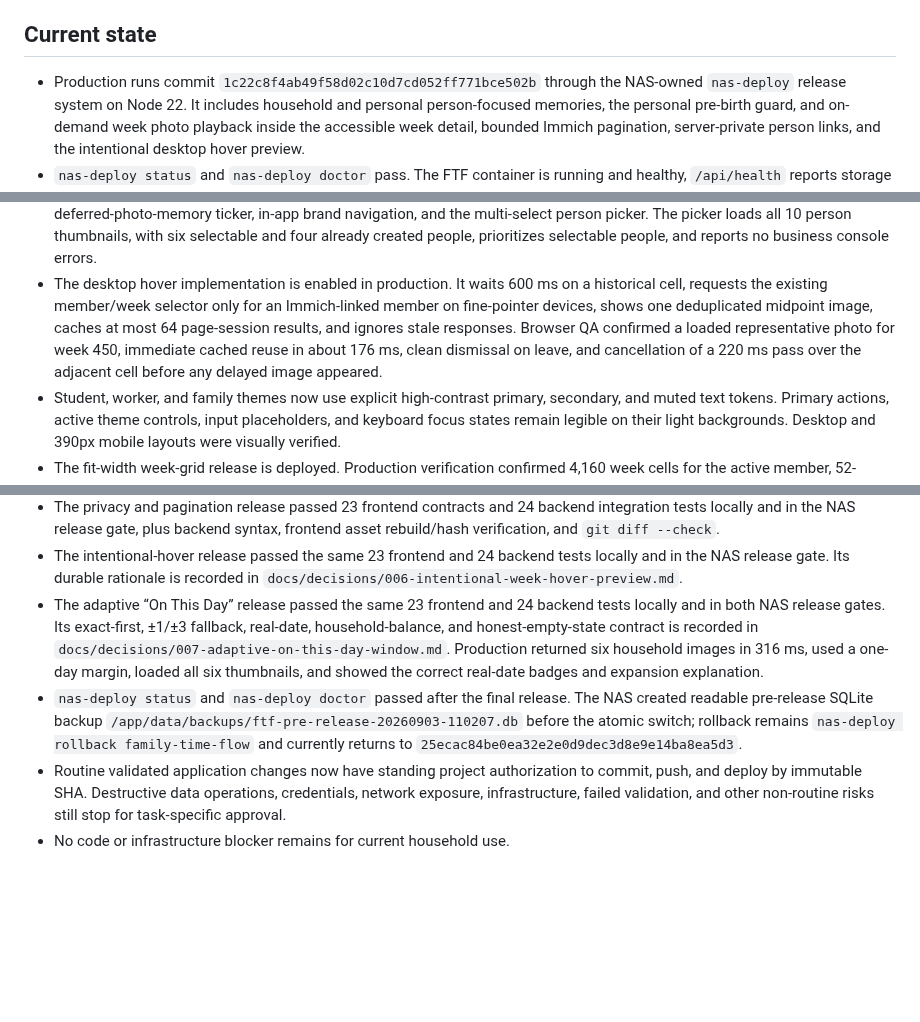
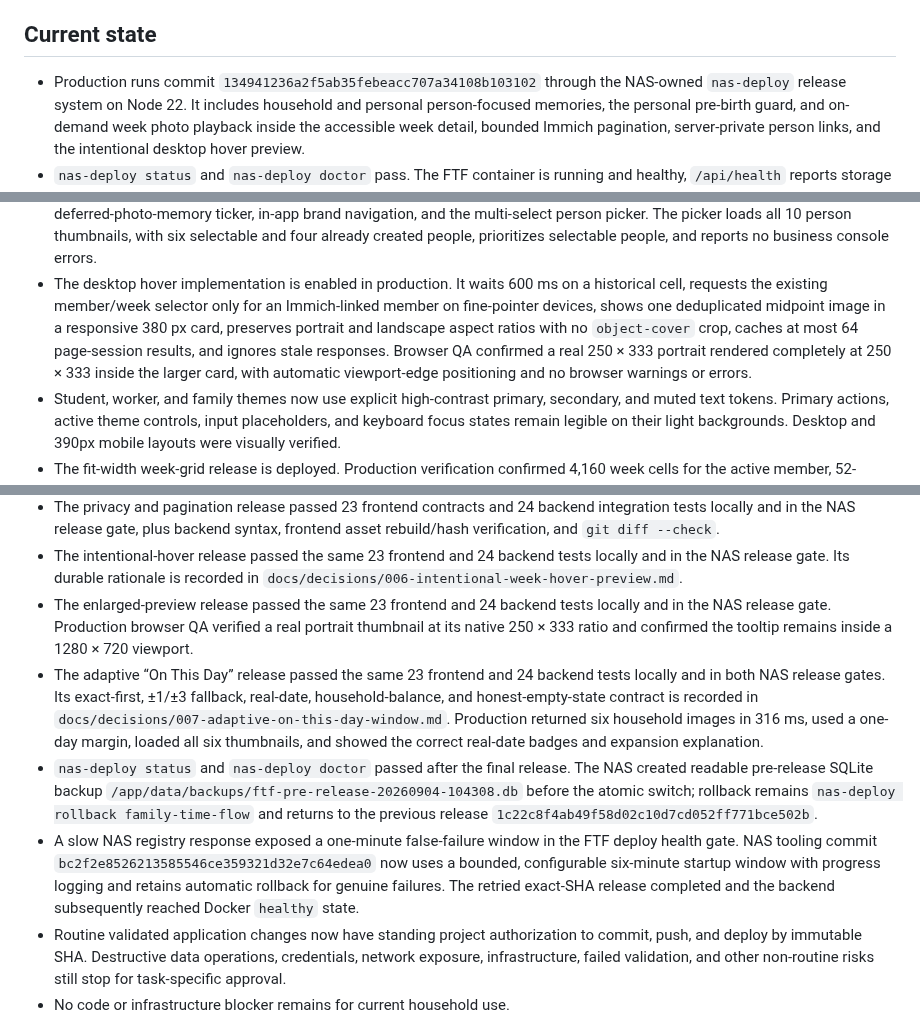
Before and after one commit to animeidea-debug/family-time-flow, a Markdown page: docs/progress.md, 3 parts joined by grey strips. Drawn GitHub-style; blank space fills up the shorter version.

```diff
--- a/docs/progress.md
+++ b/docs/progress.md
@@ -8,7 +8,7 @@
 ## Current state
 
 - Production runs commit
-  `1c22c8f4ab49f58d02c10d7cd052ff771bce502b` through the NAS-owned
+  `134941236a2f5ab35febeacc707a34108b103102` through the NAS-owned
   `nas-deploy` release system on Node 22. It includes household and personal
   person-focused memories, the personal pre-birth guard, and on-demand week
   photo playback inside the accessible week detail, bounded Immich pagination,
@@ -72,10 +72,11 @@
 - The desktop hover implementation is enabled in production. It waits 600 ms
   on a historical cell, requests the existing member/week selector only for an
   Immich-linked member on fine-pointer devices, shows one deduplicated midpoint
-  image, caches at most 64 page-session results, and ignores stale responses.
-  Browser QA confirmed a loaded representative photo for week 450, immediate
-  cached reuse in about 176 ms, clean dismissal on leave, and cancellation of a
-  220 ms pass over the adjacent cell before any delayed image appeared.
+  image in a responsive 380 px card, preserves portrait and landscape aspect
+  ratios with no `object-cover` crop, caches at most 64 page-session results,
+  and ignores stale responses. Browser QA confirmed a real 250 × 333 portrait
+  rendered completely at 250 × 333 inside the larger card, with automatic
+  viewport-edge positioning and no browser warnings or errors.
 - Student, worker, and family themes now use explicit high-contrast primary,
   secondary, and muted text tokens. Primary actions, active theme controls,
   input placeholders, and keyboard focus states remain legible on their light
@@ -153,6 +154,10 @@
 - The intentional-hover release passed the same 23 frontend and 24 backend
   tests locally and in the NAS release gate. Its durable rationale is recorded
   in `docs/decisions/006-intentional-week-hover-preview.md`.
+- The enlarged-preview release passed the same 23 frontend and 24 backend tests
+  locally and in the NAS release gate. Production browser QA verified a real
+  portrait thumbnail at its native 250 × 333 ratio and confirmed the tooltip
+  remains inside a 1280 × 720 viewport.
 - The adaptive “On This Day” release passed the same 23 frontend and 24 backend
   tests locally and in both NAS release gates. Its exact-first, ±1/±3 fallback,
   real-date, household-balance, and honest-empty-state contract is recorded in
@@ -161,9 +166,15 @@
   and showed the correct real-date badges and expansion explanation.
 - `nas-deploy status` and `nas-deploy doctor` passed after the final release.
   The NAS created readable pre-release SQLite backup
-  `/app/data/backups/ftf-pre-release-20260903-110207.db` before the atomic
-  switch; rollback remains `nas-deploy rollback family-time-flow` and currently
-  returns to `25ecac84be0ea32e2e0d9dec3d8e9e14ba8ea5d3`.
+  `/app/data/backups/ftf-pre-release-20260904-104308.db` before the atomic
+  switch; rollback remains `nas-deploy rollback family-time-flow` and returns
+  to the previous release `1c22c8f4ab49f58d02c10d7cd052ff771bce502b`.
+- A slow NAS registry response exposed a one-minute false-failure window in the
+  FTF deploy health gate. NAS tooling commit
+  `bc2f2e8526213585546ce359321d32e7c64edea0` now uses a bounded, configurable
+  six-minute startup window with progress logging and retains automatic
+  rollback for genuine failures. The retried exact-SHA release completed and
+  the backend subsequently reached Docker `healthy` state.
 - Routine validated application changes now have standing project authorization
   to commit, push, and deploy by immutable SHA. Destructive data operations,
   credentials, network exposure, infrastructure, failed validation, and other
```
Also changed, not shown: other parts of docs/progress.md (+1 -1 lines), README.md (+3 -0 lines).
